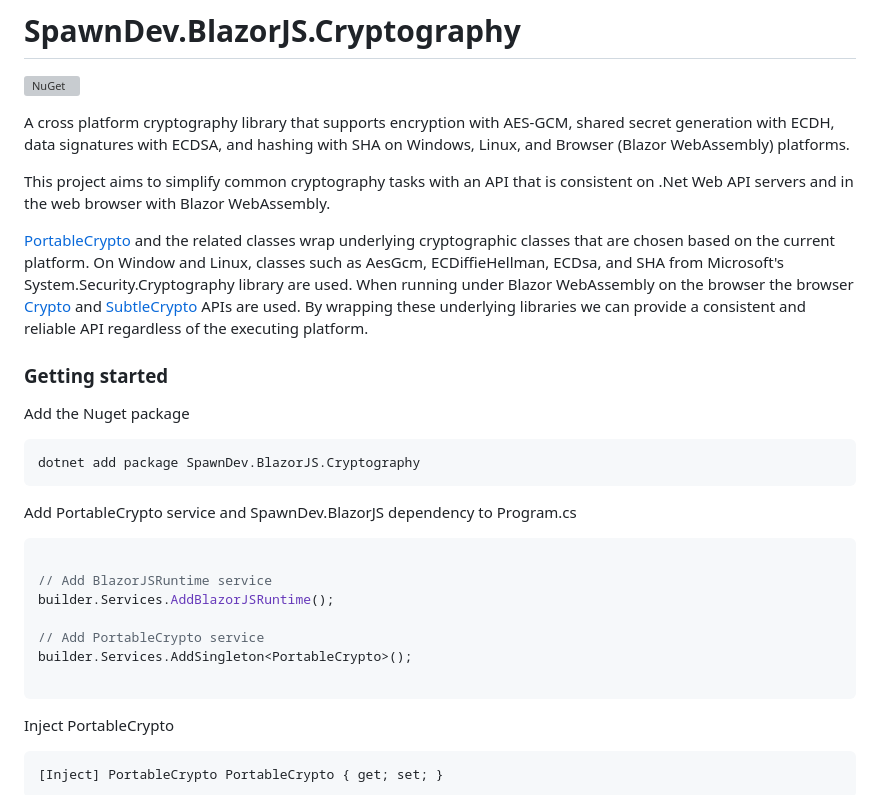
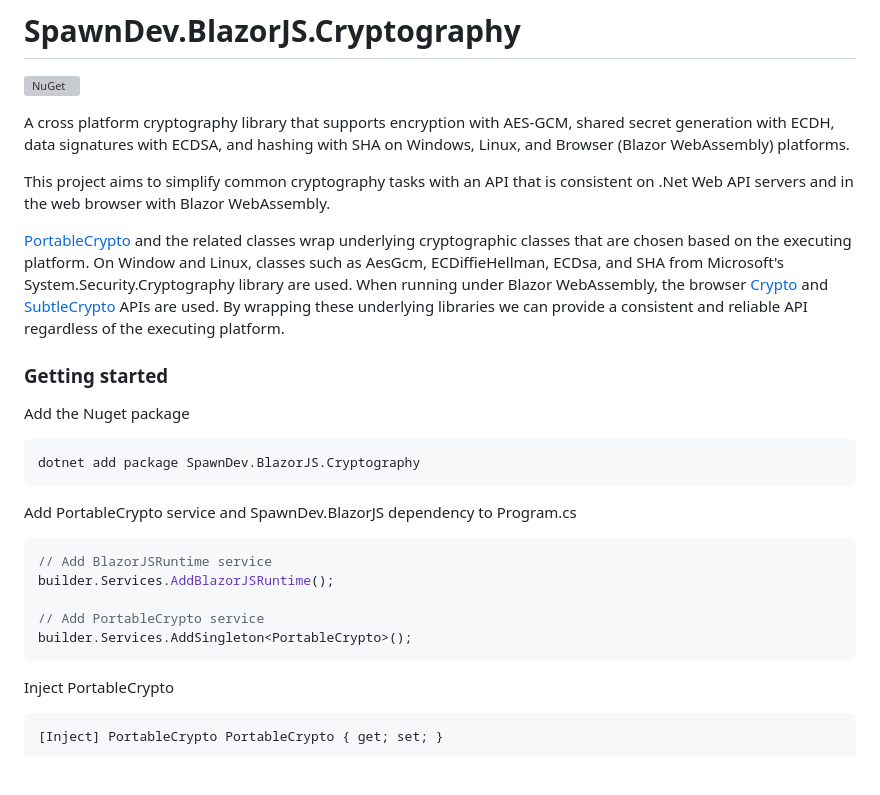
Before and after one commit to LostBeard/SpawnDev.BlazorJS.Cryptography, a Markdown page: README.md, the part around the change. Drawn GitHub-style; blank space fills up the shorter version; grey boxes are pictures that could not be loaded.

````diff
--- a/README.md
+++ b/README.md
@@ -6,7 +6,7 @@ A cross platform cryptography library that supports encryption with AES-GCM, sha
 
 This project aims to simplify common cryptography tasks with an API that is consistent on .Net Web API servers and in the web browser with Blazor WebAssembly.
 
-[PortableCrypto](#PortableCrypto) and the related classes wrap underlying cryptographic classes that are chosen based on the current platform. On Window and Linux, classes such as AesGcm, ECDiffieHellman, ECDsa, and SHA from Microsoft's System.Security.Cryptography library are used. When running under Blazor WebAssembly on the browser the browser [Crypto](https://developer.mozilla.org/en-US/docs/Web/API/Crypto) and [SubtleCrypto](https://developer.mozilla.org/en-US/docs/Web/API/SubtleCrypto) APIs are used. By wrapping these underlying libraries we can provide a consistent and reliable API regardless of the executing platform.
+[PortableCrypto](#PortableCrypto) and the related classes wrap underlying cryptographic classes that are chosen based on the executing platform. On Window and Linux, classes such as AesGcm, ECDiffieHellman, ECDsa, and SHA from Microsoft's System.Security.Cryptography library are used. When running under Blazor WebAssembly, the browser [Crypto](https://developer.mozilla.org/en-US/docs/Web/API/Crypto) and [SubtleCrypto](https://developer.mozilla.org/en-US/docs/Web/API/SubtleCrypto) APIs are used. By wrapping these underlying libraries we can provide a consistent and reliable API regardless of the executing platform.
 
 ### Getting started
 
@@ -17,13 +17,11 @@ dotnet add package SpawnDev.BlazorJS.Cryptography
 
 Add PortableCrypto service and SpawnDev.BlazorJS dependency to Program.cs
 ```cs
-
 // Add BlazorJSRuntime service
 builder.Services.AddBlazorJSRuntime();
 
 // Add PortableCrypto service
 builder.Services.AddSingleton<PortableCrypto>();
-
 ```
 
 Inject PortableCrypto
````
